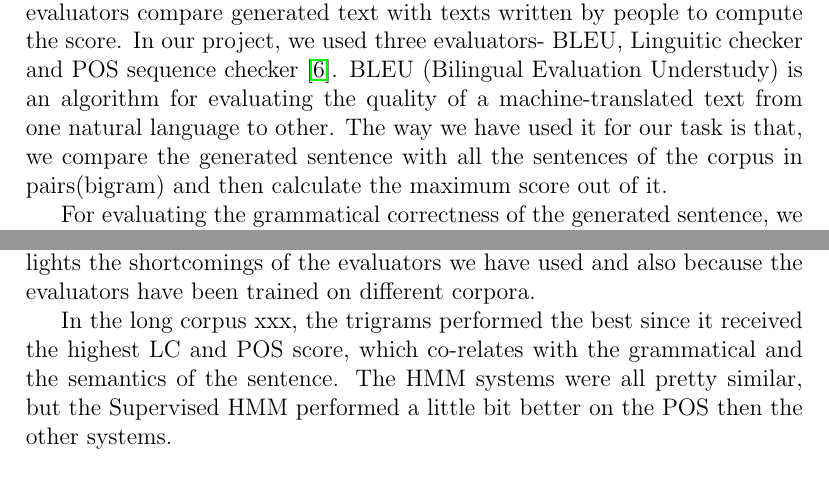
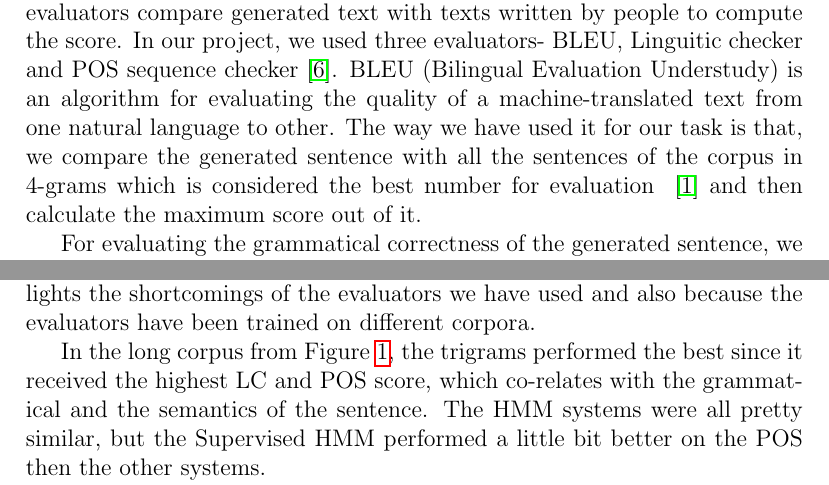
Before and after one commit to dario-wat/hmm-nlg, a LaTeX paper (report/document.tex): two parts of pages 7 and 8 of 11, joined at a grey line, cut so that both start at the same text. Compiled offline with pdfLaTeX.

Commit message:
Updating report

```diff
--- a/report/document.tex
+++ b/report/document.tex
@@ -288,7 +288,8 @@ project, we used three evaluators- BLEU, Linguitic checker and POS sequence chec
 BLEU (Bilingual Evaluation Understudy) is an algorithm for evaluating the quality of a
 machine-translated text from one natural language to other. The way we have used it
 for our task is that, we compare the generated sentence with all the sentences of the
-corpus in pairs(bigram) and then calculate the maximum score out of it.
+corpus in 4-grams which is considered the best number for evaluation ~\cite{bleueval}
+ and then calculate the maximum score out of it.
 
 For evaluating the grammatical correctness of the generated sentence, we used the
 open source tool named LANGUAGE TOOL. This software is quite clean and robust. It gives
@@ -341,7 +342,7 @@ As we can see the human generated sentences do not always have a score equal to
 highlights the shortcomings of the evaluators we have used and also because the evaluators have been trained on
 different corpora.
 
-In the long corpus xxx, the trigrams performed the best since it received the highest LC and POS score, which co-relates with the
+In the long corpus from Figure~\ref{fig:longresults}, the trigrams performed the best since it received the highest LC and POS score, which co-relates with the
 grammatical and the semantics of the sentence. The HMM systems were all pretty similar, but the Supervised HMM performed
 a little bit better on the POS then the other systems.
 
```
Also changed, not shown: report/document.bbl (added), report/document.pdf, report/document.tex (2 more changed lines), 5 other files.
